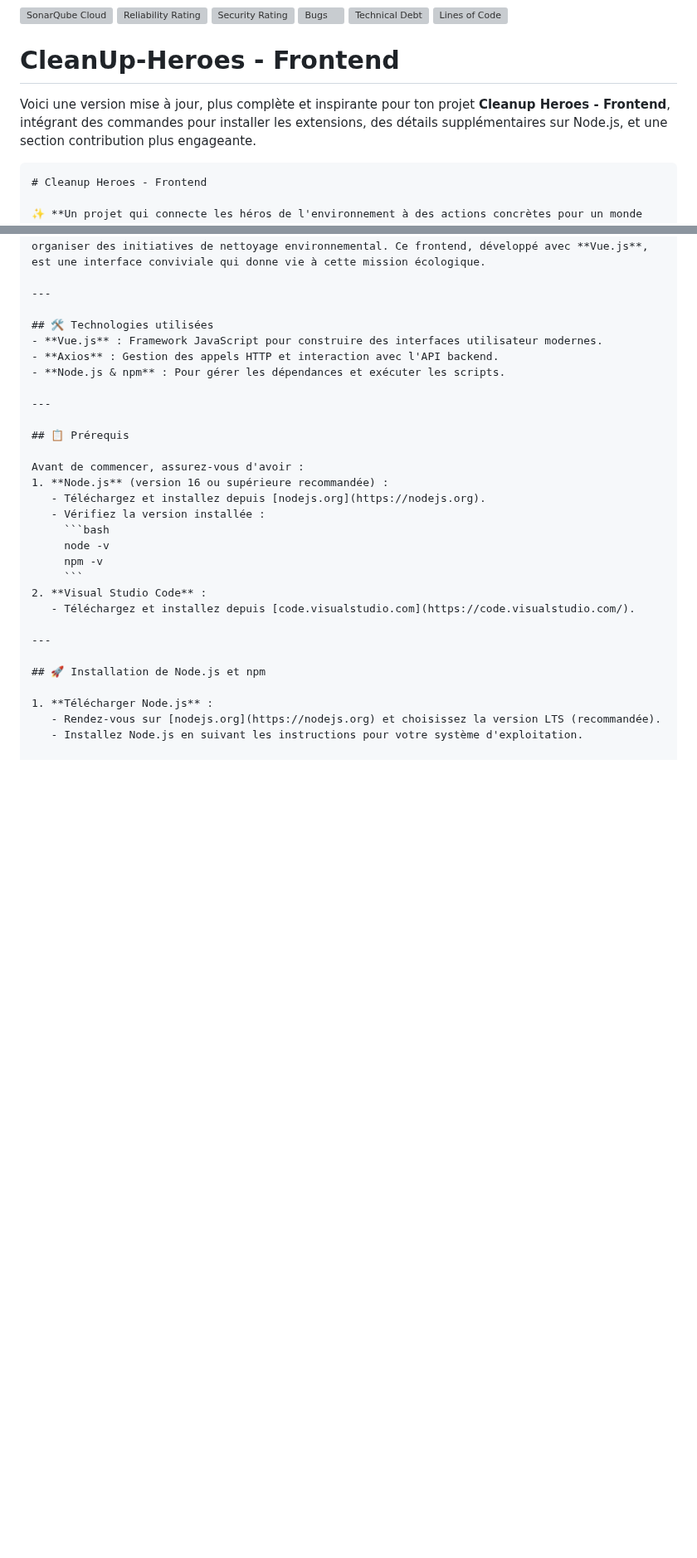
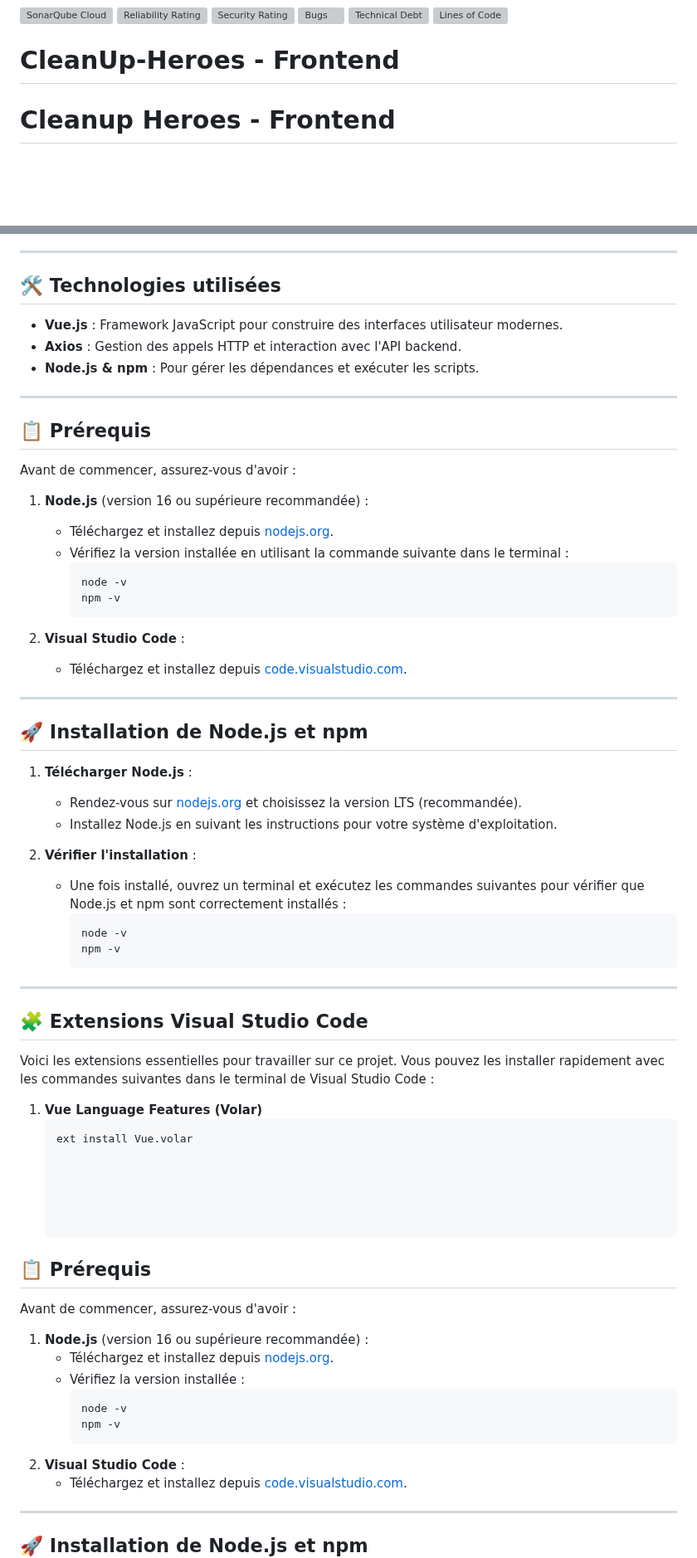
Before and after one commit to CleanUp-Heroes/BackendPython, a Markdown page: README.md, 2 parts joined by grey strips. Shown at 83% size. Rendered like a GitHub page; blank space fills up the shorter version; grey boxes are pictures that could not be loaded.

Commit message:
Update README.md
suite

````diff
--- a/README.md
+++ b/README.md
@@ -17,10 +17,6 @@
 # CleanUp-Heroes - Frontend
 
 
-
-Voici une version mise à jour, plus complète et inspirante pour ton projet **Cleanup Heroes - Frontend**, intégrant des commandes pour installer les extensions, des détails supplémentaires sur Node.js, et une section contribution plus engageante.
-
-```markdown
 # Cleanup Heroes - Frontend
 
 ✨ **Un projet qui connecte les héros de l'environnement à des actions concrètes pour un monde plus propre !** ✨
@@ -38,6 +34,49 @@ Cleanup Heroes est une plateforme innovante qui aide les citoyens à trouver, re
 - **Node.js & npm** : Pour gérer les dépendances et exécuter les scripts.
 
 ---
+
+## 📋 Prérequis
+
+Avant de commencer, assurez-vous d'avoir :
+1. **Node.js** (version 16 ou supérieure recommandée) :
+   - Téléchargez et installez depuis [nodejs.org](https://nodejs.org).
+   - Vérifiez la version installée en utilisant la commande suivante dans le terminal :
+     ```bash
+     node -v
+     npm -v
+     ```
+
+2. **Visual Studio Code** :
+   - Téléchargez et installez depuis [code.visualstudio.com](https://code.visualstudio.com/).
+
+---
+
+## 🚀 Installation de Node.js et npm
+
+1. **Télécharger Node.js** :
+   - Rendez-vous sur [nodejs.org](https://nodejs.org) et choisissez la version LTS (recommandée).
+   - Installez Node.js en suivant les instructions pour votre système d'exploitation.
+
+2. **Vérifier l'installation** :
+   - Une fois installé, ouvrez un terminal et exécutez les commandes suivantes pour vérifier que Node.js et npm sont correctement installés :
+     ```bash
+     node -v
+     npm -v
+     ```
+
+---
+
+## 🧩 Extensions Visual Studio Code
+
+Voici les extensions essentielles pour travailler sur ce projet. Vous pouvez les installer rapidement avec les commandes suivantes dans le terminal de Visual Studio Code :
+
+1. **Vue Language Features (Volar)**
+   ```bash
+   ext install Vue.volar
+
+
+
+
 
 ## 📋 Prérequis
 
````
